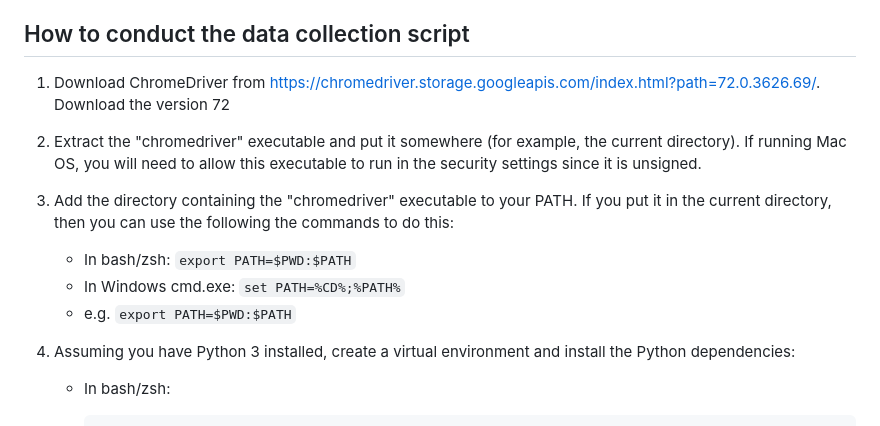
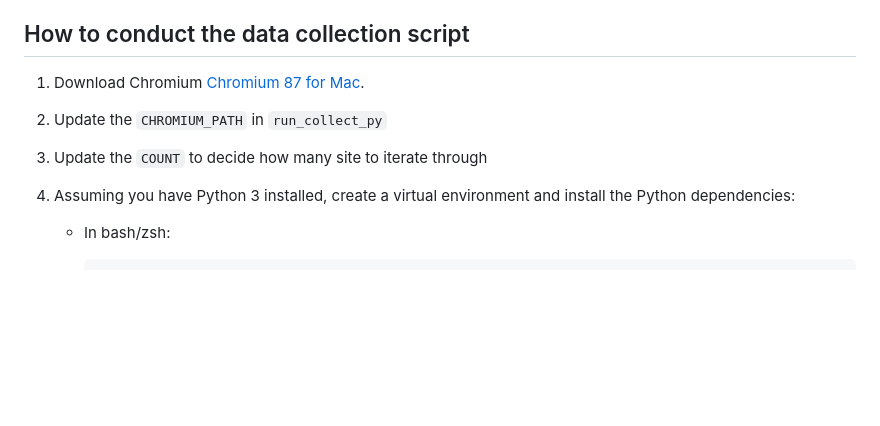
Before and after one commit to haoyt5/browser-security-sv1, a Markdown page: README.md, the part around the change. GitHub-like rendering; blank space fills up the shorter version.

Commit message:
init: update execute script for data collection

```diff
--- a/README.md
+++ b/README.md
@@ -70,19 +70,9 @@ Functions (based on p5 Listing2: The attack algorithm in pseudo code):
 
 ## How to conduct the data collection script
 
-1. Download ChromeDriver from https://chromedriver.storage.googleapis.com/index.html?path=72.0.3626.69/. Download the version 72
-
-2. Extract the "chromedriver" executable and put it somewhere (for example,
-   the current directory). If running Mac OS, you will need to allow this
-   executable to run in the security settings since it is unsigned.
-3. Add the directory containing the "chromedriver" executable to
-   your PATH. If you put it in the current directory, then you can use the
-   following the commands to do this:
-
-   - In bash/zsh: `export PATH=$PWD:$PATH`
-   - In Windows cmd.exe: `set PATH=%CD%;%PATH%`
-   - e.g. `export PATH=$PWD:$PATH`
-
+1. Download Chromium [Chromium 87 for Mac](https://commondatastorage.googleapis.com/chromium-browser-snapshots/index.html?prefix=Mac/812851/).
+2. Update the `CHROMIUM_PATH` in `run_collect_py`
+3. Update the `COUNT` to decide how many site to iterate through
 4. Assuming you have Python 3 installed, create a virtual environment and
    install the Python dependencies:
 
```
